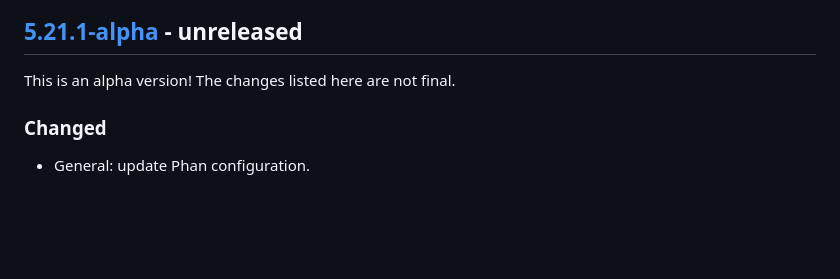
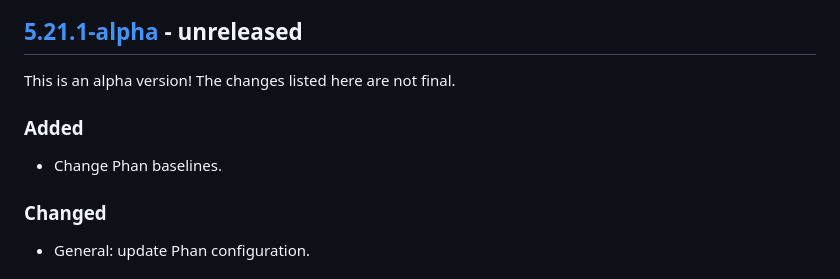
Before and after one commit to Automattic/jetpack-mu-wpcom, a Markdown page: CHANGELOG.md, the part around the change. Drawn GitHub-style; blank space fills up the shorter version.

```diff
--- a/CHANGELOG.md
+++ b/CHANGELOG.md
@@ -8,6 +8,9 @@ and this project adheres to [Semantic Versioning](https://semver.org/spec/v2.0.0
 ## [5.21.1-alpha] - unreleased
 
 This is an alpha version! The changes listed here are not final.
+
+### Added
+- Change Phan baselines.
 
 ### Changed
 - General: update Phan configuration.
```
